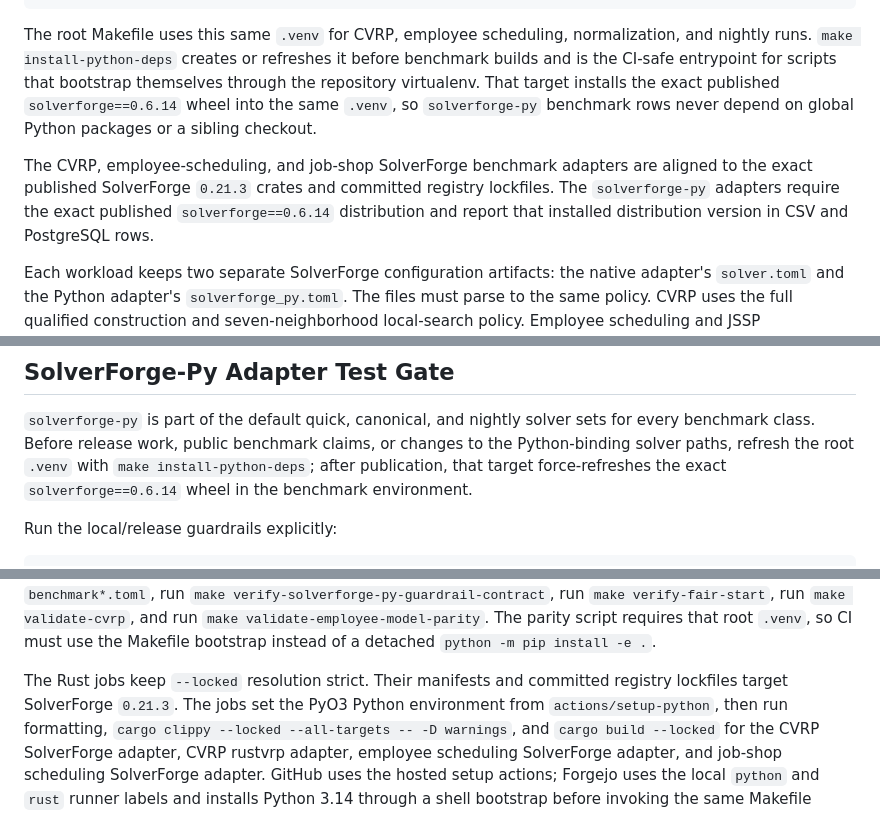
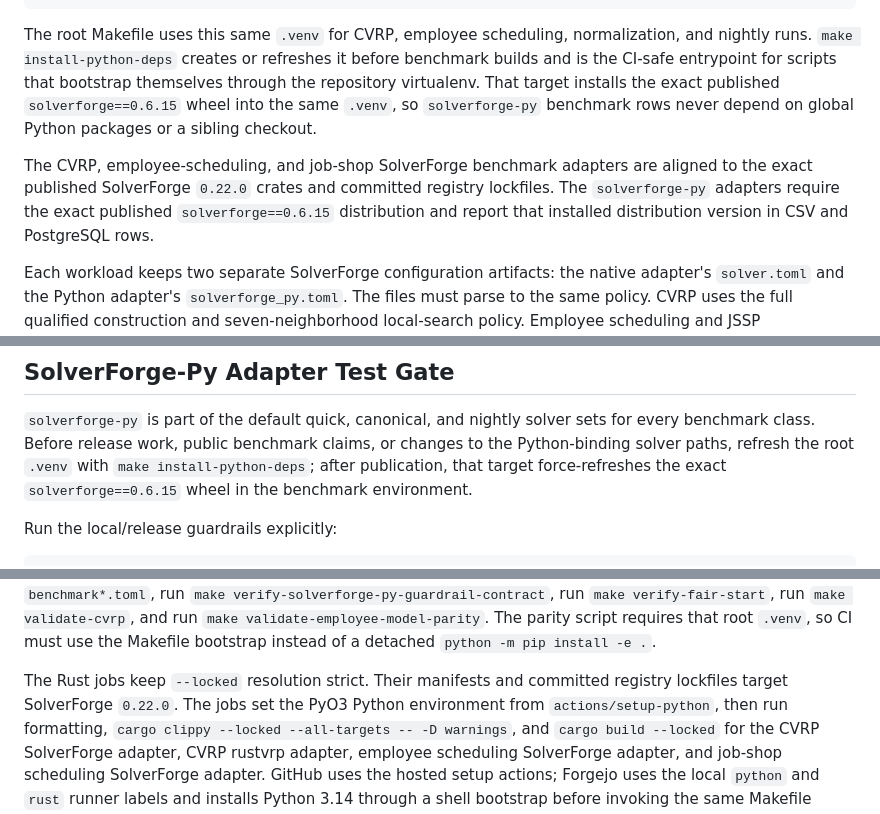
Before and after one commit to SolverForge/solverforge-bench, a Markdown page: README.md, 3 parts joined by grey strips. Rendered like a GitHub page.

```diff
--- a/README.md
+++ b/README.md
@@ -88,14 +88,14 @@ The root Makefile uses this same `.venv` for CVRP, employee scheduling,
 normalization, and nightly runs. `make install-python-deps` creates or refreshes
 it before benchmark builds and is the CI-safe entrypoint for scripts that
 bootstrap themselves through the repository virtualenv. That target installs
-the exact published `solverforge==0.6.14` wheel into the same `.venv`, so
+the exact published `solverforge==0.6.15` wheel into the same `.venv`, so
 `solverforge-py` benchmark rows never depend on global Python packages or a
 sibling checkout.
 
 The CVRP, employee-scheduling, and job-shop SolverForge benchmark adapters are
-aligned to the exact published SolverForge `0.21.3` crates and committed
+aligned to the exact published SolverForge `0.22.0` crates and committed
 registry lockfiles. The `solverforge-py` adapters require the exact published
-`solverforge==0.6.14` distribution and report that installed distribution
+`solverforge==0.6.15` distribution and report that installed distribution
 version in CSV and PostgreSQL rows.
 
 Each workload keeps two separate SolverForge configuration artifacts: the
@@ -150,7 +150,7 @@ when checking the final JSSP win condition.
 sets for every benchmark class. Before release work, public benchmark claims,
 or changes to the Python-binding solver paths, refresh the root `.venv` with
 `make install-python-deps`; after publication, that target force-refreshes the
-exact `solverforge==0.6.14` wheel in the benchmark environment.
+exact `solverforge==0.6.15` wheel in the benchmark environment.
 
 Run the local/release guardrails explicitly:
 
@@ -210,7 +210,7 @@ run `make validate-cvrp`, and run
 `python -m pip install -e .`.
 
 The Rust jobs keep `--locked` resolution strict. Their manifests and committed
-registry lockfiles target SolverForge `0.21.3`. The jobs set the PyO3 Python
+registry lockfiles target SolverForge `0.22.0`. The jobs set the PyO3 Python
 environment from `actions/setup-python`, then run formatting,
 `cargo clippy --locked --all-targets -- -D warnings`, and `cargo build --locked`
 for the CVRP SolverForge adapter, CVRP rustvrp adapter, employee scheduling
```
Also changed, not shown: AGENTS.md (+2 -2 lines), WIREFRAME.md (+11 -11 lines).
